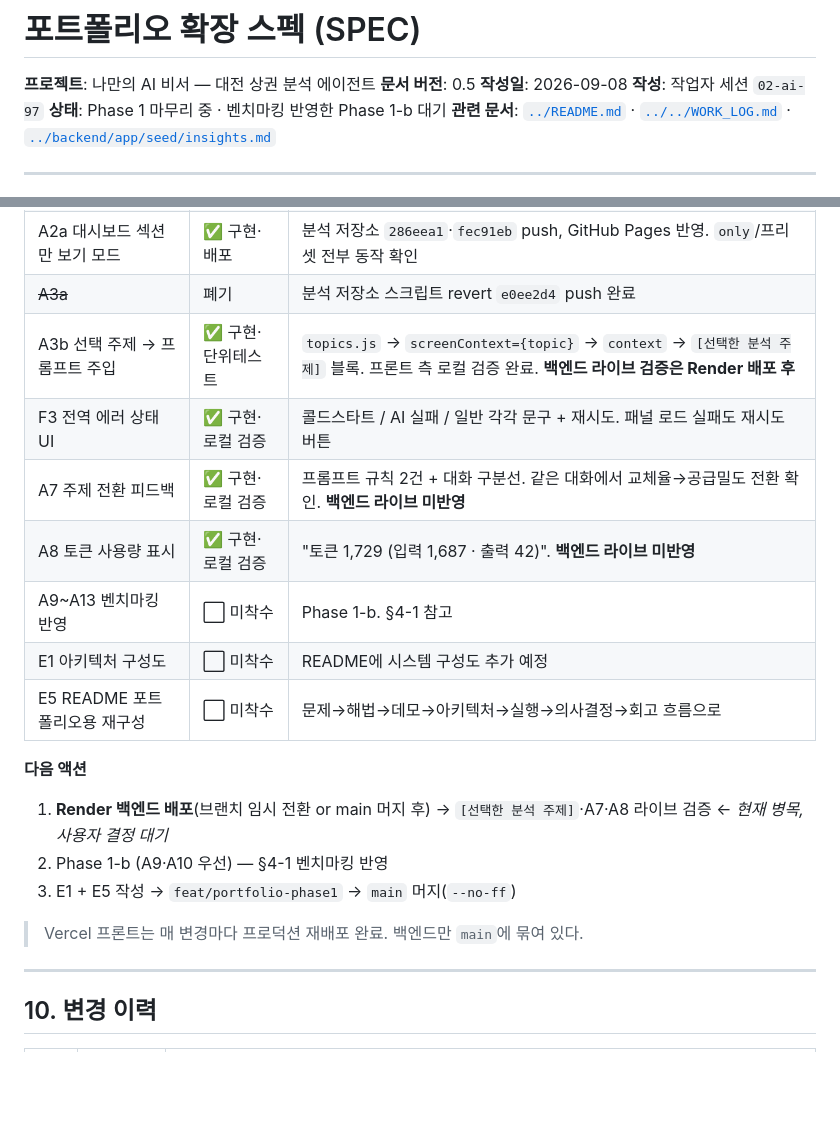
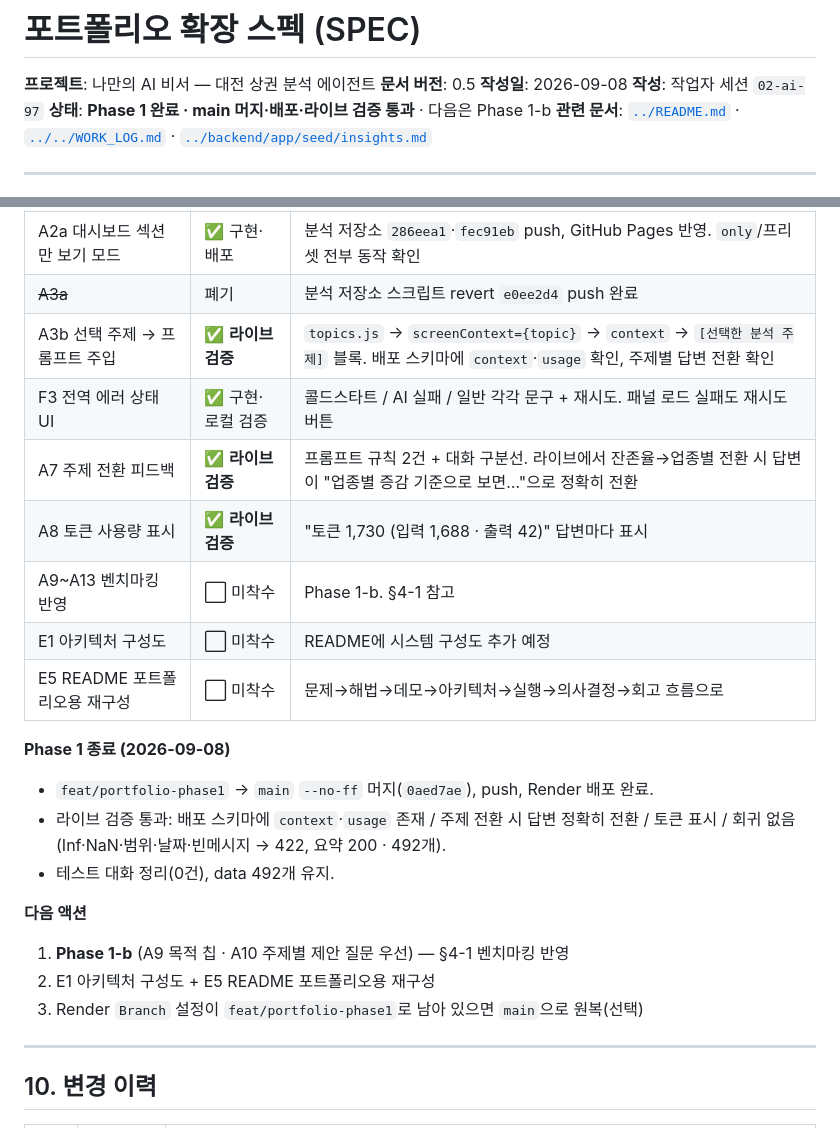
Before and after one commit to Frost0313z/my-data-assistant, a Markdown page: docs/PORTFOLIO_SPEC.md, 2 parts joined by grey strips. GitHub-like rendering; blank space fills up the shorter version.

Commit message:
docs: Phase 1 라이브 검증 완료 반영
Co-Authored-By: Claude Opus 5 <noreply@anthropic.com>

```diff
--- a/docs/PORTFOLIO_SPEC.md
+++ b/docs/PORTFOLIO_SPEC.md
@@ -4,7 +4,7 @@
 **문서 버전**: 0.5
 **작성일**: 2026-09-08
 **작성**: 작업자 세션 `02-ai-97`
-**상태**: Phase 1 마무리 중 · 벤치마킹 반영한 Phase 1-b 대기
+**상태**: **Phase 1 완료 · main 머지·배포·라이브 검증 통과** · 다음은 Phase 1-b
 **관련 문서**: [`../README.md`](../README.md) · [`../../WORK_LOG.md`](../../WORK_LOG.md) · [`../backend/app/seed/insights.md`](../backend/app/seed/insights.md)
 
 ---
@@ -245,20 +245,23 @@
 | A2 주제 버튼 + 패널 임베드 | ✅ 구현·라이브 검증 | 8개 주제, 주제별 실제 대시보드 패널 임베드, 딥링크. 데스크톱 4×2 / 모바일 2열. 재클릭 해제 확인. *(v0.3 자체 막대 → v0.4 실제 패널 임베드)* |
 | A2a 대시보드 섹션만 보기 모드 | ✅ 구현·배포 | 분석 저장소 `286eea1`·`fec91eb` push, GitHub Pages 반영. `only`/프리셋 전부 동작 확인 |
 | ~~A3a~~ | 폐기 | 분석 저장소 스크립트 revert `e0ee2d4` push 완료 |
-| A3b 선택 주제 → 프롬프트 주입 | ✅ 구현·단위테스트 | `topics.js` → `screenContext={topic}` → `context` → `[선택한 분석 주제]` 블록. 프론트 측 로컬 검증 완료. **백엔드 라이브 검증은 Render 배포 후** |
+| A3b 선택 주제 → 프롬프트 주입 | ✅ **라이브 검증** | `topics.js` → `screenContext={topic}` → `context` → `[선택한 분석 주제]` 블록. 배포 스키마에 `context`·`usage` 확인, 주제별 답변 전환 확인 |
 | F3 전역 에러 상태 UI | ✅ 구현·로컬 검증 | 콜드스타트 / AI 실패 / 일반 각각 문구 + 재시도. 패널 로드 실패도 재시도 버튼 |
-| A7 주제 전환 피드백 | ✅ 구현·로컬 검증 | 프롬프트 규칙 2건 + 대화 구분선. 같은 대화에서 교체율→공급밀도 전환 확인. **백엔드 라이브 미반영** |
-| A8 토큰 사용량 표시 | ✅ 구현·로컬 검증 | "토큰 1,729 (입력 1,687 · 출력 42)". **백엔드 라이브 미반영** |
+| A7 주제 전환 피드백 | ✅ **라이브 검증** | 프롬프트 규칙 2건 + 대화 구분선. 라이브에서 잔존율→업종별 전환 시 답변이 "업종별 증감 기준으로 보면…"으로 정확히 전환 |
+| A8 토큰 사용량 표시 | ✅ **라이브 검증** | "토큰 1,730 (입력 1,688 · 출력 42)" 답변마다 표시 |
 | A9~A13 벤치마킹 반영 | ⬜ 미착수 | Phase 1-b. §4-1 참고 |
 | E1 아키텍처 구성도 | ⬜ 미착수 | README에 시스템 구성도 추가 예정 |
 | E5 README 포트폴리오용 재구성 | ⬜ 미착수 | 문제→해법→데모→아키텍처→실행→의사결정→회고 흐름으로 |
 
+**Phase 1 종료 (2026-09-08)**
+- `feat/portfolio-phase1` → `main` `--no-ff` 머지(`0aed7ae`), push, Render 배포 완료.
+- 라이브 검증 통과: 배포 스키마에 `context`·`usage` 존재 / 주제 전환 시 답변 정확히 전환 / 토큰 표시 / 회귀 없음(Inf·NaN·범위·날짜·빈메시지 → 422, 요약 200 · 492개).
+- 테스트 대화 정리(0건), data 492개 유지.
+
 **다음 액션**
-1. **Render 백엔드 배포**(브랜치 임시 전환 or main 머지 후) → `[선택한 분석 주제]`·A7·A8 라이브 검증 ← *현재 병목, 사용자 결정 대기*
-2. Phase 1-b (A9·A10 우선) — §4-1 벤치마킹 반영
-3. E1 + E5 작성 → `feat/portfolio-phase1` → `main` 머지(`--no-ff`)
-
-> Vercel 프론트는 매 변경마다 프로덕션 재배포 완료. 백엔드만 `main`에 묶여 있다.
+1. **Phase 1-b** (A9 목적 칩 · A10 주제별 제안 질문 우선) — §4-1 벤치마킹 반영
+2. E1 아키텍처 구성도 + E5 README 포트폴리오용 재구성
+3. Render `Branch` 설정이 `feat/portfolio-phase1`로 남아 있으면 `main`으로 원복(선택)
 
 ---
 
```
